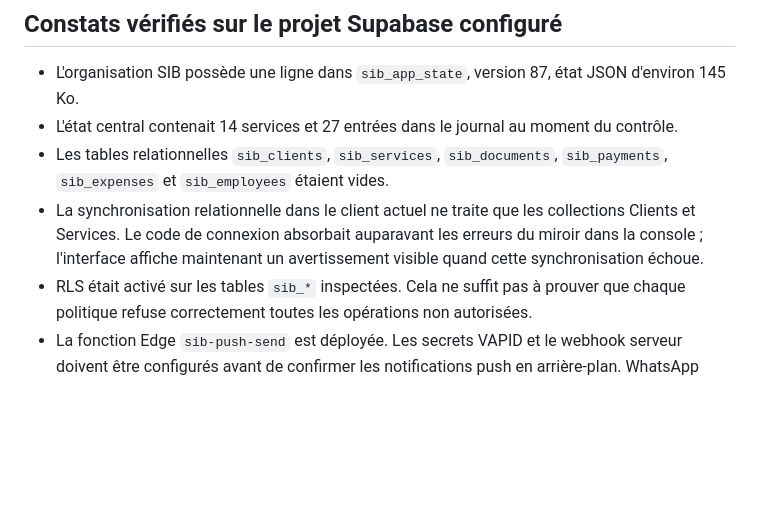
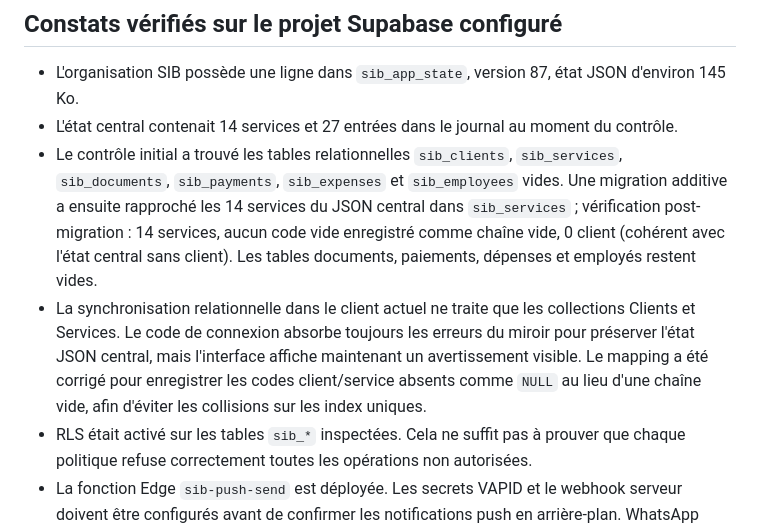
Before and after one commit to soriteh/sib-gestion, a Markdown page: docs/PRODUCTION_READINESS.md, the part around the change. Drawn GitHub-style; blank space fills up the shorter version.

Commit message:
docs: update readiness after service reconciliation

```diff
--- a/docs/PRODUCTION_READINESS.md
+++ b/docs/PRODUCTION_READINESS.md
@@ -10,8 +10,8 @@ Date du contrôle : 25 octobre 2026. Dépôt : `soriteh/sib-gestion`.
 
 - L'organisation SIB possède une ligne dans `sib_app_state`, version 87, état JSON d'environ 145 Ko.
 - L'état central contenait 14 services et 27 entrées dans le journal au moment du contrôle.
-- Les tables relationnelles `sib_clients`, `sib_services`, `sib_documents`, `sib_payments`, `sib_expenses` et `sib_employees` étaient vides.
-- La synchronisation relationnelle dans le client actuel ne traite que les collections Clients et Services. Le code de connexion absorbait auparavant les erreurs du miroir dans la console ; l'interface affiche maintenant un avertissement visible quand cette synchronisation échoue.
+- Le contrôle initial a trouvé les tables relationnelles `sib_clients`, `sib_services`, `sib_documents`, `sib_payments`, `sib_expenses` et `sib_employees` vides. Une migration additive a ensuite rapproché les 14 services du JSON central dans `sib_services` ; vérification post-migration : 14 services, aucun code vide enregistré comme chaîne vide, 0 client (cohérent avec l'état central sans client). Les tables documents, paiements, dépenses et employés restent vides.
+- La synchronisation relationnelle dans le client actuel ne traite que les collections Clients et Services. Le code de connexion absorbe toujours les erreurs du miroir pour préserver l'état JSON central, mais l'interface affiche maintenant un avertissement visible. Le mapping a été corrigé pour enregistrer les codes client/service absents comme `NULL` au lieu d'une chaîne vide, afin d'éviter les collisions sur les index uniques.
 - RLS était activé sur les tables `sib_*` inspectées. Cela ne suffit pas à prouver que chaque politique refuse correctement toutes les opérations non autorisées.
 - La fonction Edge `sib-push-send` est déployée. Les secrets VAPID et le webhook serveur doivent être configurés avant de confirmer les notifications push en arrière-plan. WhatsApp dépend aussi des paramètres Meta et du consentement des destinataires.
 - Le service GitHub Pages et les tests automatisés étaient réussis sur les commits vérifiés. Aucun test complet de navigateur, de restauration de sauvegarde ou de synchronisation multi-appareils n'a été réalisé par ce contrôle.
```
